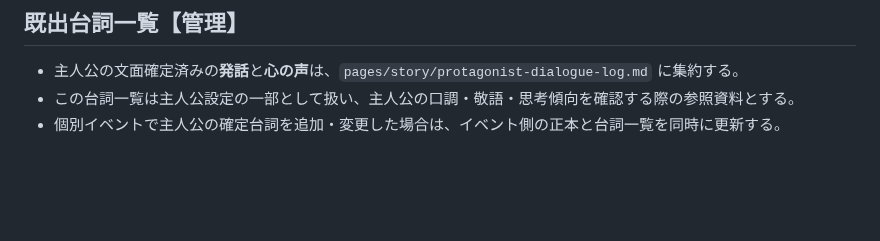
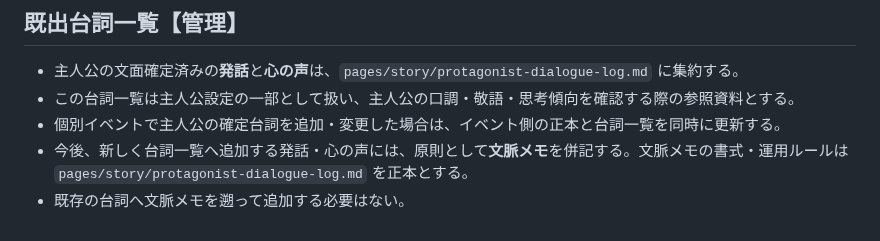
Before and after one commit to fg79sw4nvw-dot/untold-wiki, a Markdown page: pages/story/protagonist.md, the part around the change. Rendered like a GitHub page; blank space fills up the shorter version.

Commit message:
Document context memo rule for future protagonist dialogue entries

```diff
--- a/pages/story/protagonist.md
+++ b/pages/story/protagonist.md
@@ -109,3 +109,5 @@
 - 主人公の文面確定済みの**発話**と**心の声**は、`pages/story/protagonist-dialogue-log.md` に集約する。
 - この台詞一覧は主人公設定の一部として扱い、主人公の口調・敬語・思考傾向を確認する際の参照資料とする。
 - 個別イベントで主人公の確定台詞を追加・変更した場合は、イベント側の正本と台詞一覧を同時に更新する。
+- 今後、新しく台詞一覧へ追加する発話・心の声には、原則として**文脈メモ**を併記する。文脈メモの書式・運用ルールは `pages/story/protagonist-dialogue-log.md` を正本とする。
+- 既存の台詞へ文脈メモを遡って追加する必要はない。
```
